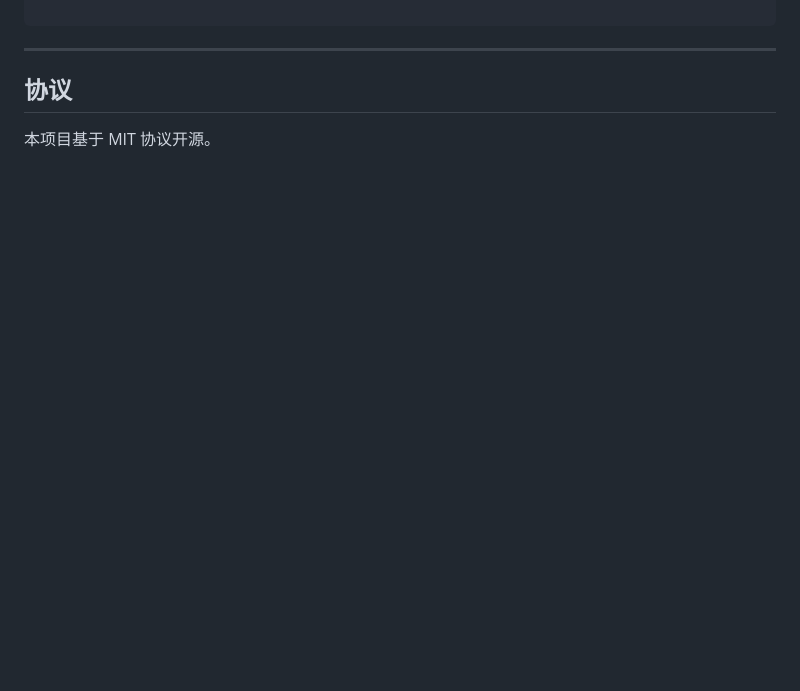
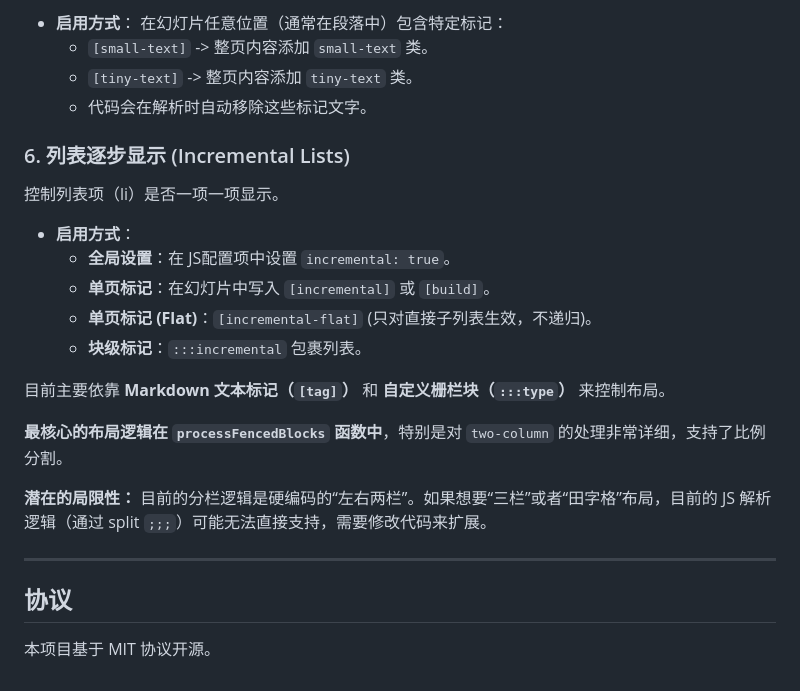
Before and after one commit to wenbopeng/markdeep-slides-project, a Markdown page: readme.md, the part around one of its changes. Rendered like a GitHub page; blank space fills up the shorter version.

Commit message:
README新增了样式介绍

```diff
--- a/readme.md
+++ b/readme.md
@@ -339,3 +405,25 @@ markdeepSlidesOptions= {
+*   **启用方式**：
+    在幻灯片任意位置（通常在段落中）包含特定标记：
+    *   `[small-text]` -> 整页内容添加 `small-text` 类。
+    *   `[tiny-text]` -> 整页内容添加 `tiny-text` 类。
+    *   代码会在解析时自动移除这些标记文字。
+
+### 6. 列表逐步显示 (Incremental Lists)
+控制列表项（li）是否一项一项显示。
+
+*   **启用方式**：
+    *   **全局设置**：在 JS配置项中设置 `incremental: true`。
+    *   **单页标记**：在幻灯片中写入 `[incremental]` 或 `[build]`。
+    *   **单页标记 (Flat)**：`[incremental-flat]` (只对直接子列表生效，不递归)。
+    *   **块级标记**：`:::incremental` 包裹列表。
+
+
+目前主要依靠 **Markdown 文本标记（`[tag]`）** 和 **自定义栅栏块（`:::type`）** 来控制布局。
+
+**最核心的布局逻辑在 `processFencedBlocks` 函数中**，特别是对 `two-column` 的处理非常详细，支持了比例分割。
+
+**潜在的局限性：**
+目前的分栏逻辑是硬编码的“左右两栏”。如果想要“三栏”或者“田字格”布局，目前的 JS 解析逻辑（通过 split `;;;`）可能无法直接支持，需要修改代码来扩展。
 
 ---
 
```
Also changed, not shown: other parts of readme.md (+66 -0 lines).
